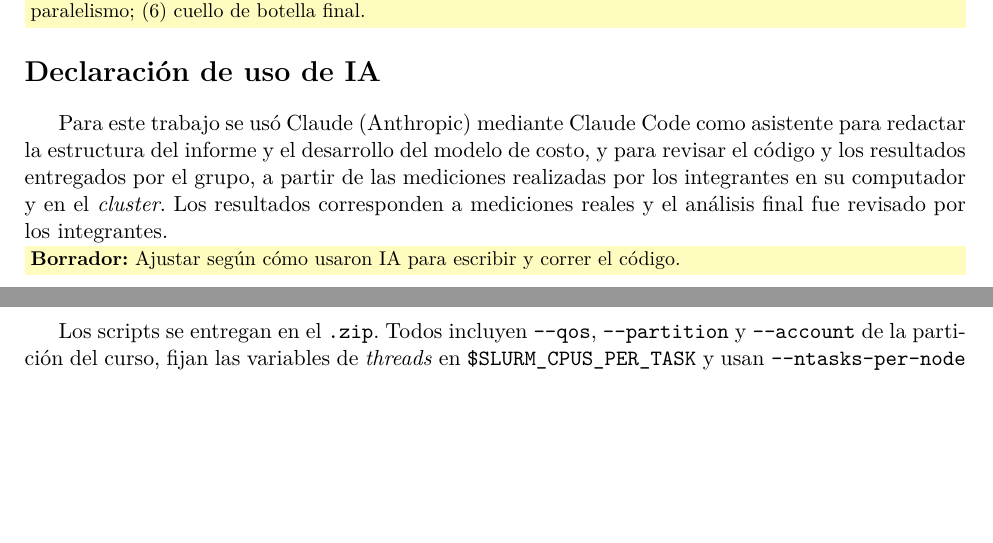
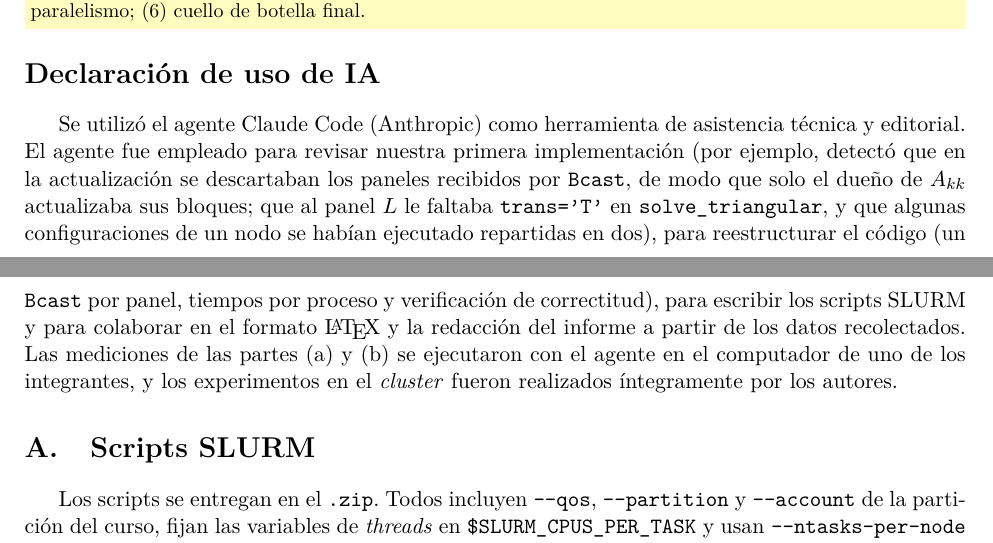
Before and after one commit to br0nhg/IIC3533-Tarea3-HPC, a LaTeX document (informe/informe.tex): two parts of pages 10 and 11 of 11, joined at a grey line, cut so that both start at the same text, the shorter picture padded with empty space. Compiled offline with pdfLaTeX.

Commit message:
Informe: declaración de uso de IA
Co-Authored-By: Claude Opus 5.5 <noreply@anthropic.com>

```diff
--- a/informe/informe.tex
+++ b/informe/informe.tex
@@ -420,8 +420,7 @@ Con valores típicos ($\alpha,\delta\sim10^{-5}$ s, $\gamma\sim(25\ \text{GFLOP/
 
 % ======================================================================
 \section*{Declaración de uso de IA}
-Para este trabajo se usó Claude (Anthropic) mediante Claude Code como asistente para redactar la estructura del informe y el desarrollo del modelo de costo, y para revisar el código y los resultados entregados por el grupo, a partir de las mediciones realizadas por los integrantes en su computador y en el \emph{cluster}. Los resultados corresponden a mediciones reales y el análisis final fue revisado por los integrantes.
-\nota{Ajustar según cómo usaron IA para escribir y correr el código.}
+Se utilizó el agente Claude Code (Anthropic) como herramienta de asistencia técnica y editorial. El agente fue empleado para revisar nuestra primera implementación (por ejemplo, detectó que en la actualización se descartaban los paneles recibidos por \texttt{Bcast}, de modo que solo el dueño de $A_{kk}$ actualizaba sus bloques; que al panel $L$ le faltaba \texttt{trans='T'} en \texttt{solve\_triangular}, y que algunas configuraciones de un nodo se habían ejecutado repartidas en dos), para reestructurar el código (un \texttt{Bcast} por panel, tiempos por proceso y verificación de correctitud), para escribir los scripts SLURM y para colaborar en el formato \LaTeX{} y la redacción del informe a partir de los datos recolectados. Las mediciones de las partes (a) y (b) se ejecutaron con el agente en el computador de uno de los integrantes, y los experimentos en el \emph{cluster} fueron realizados íntegramente por los autores.
 
 \appendix
 \section{Scripts SLURM}
```
Also changed, not shown: informe/informe.pdf.
